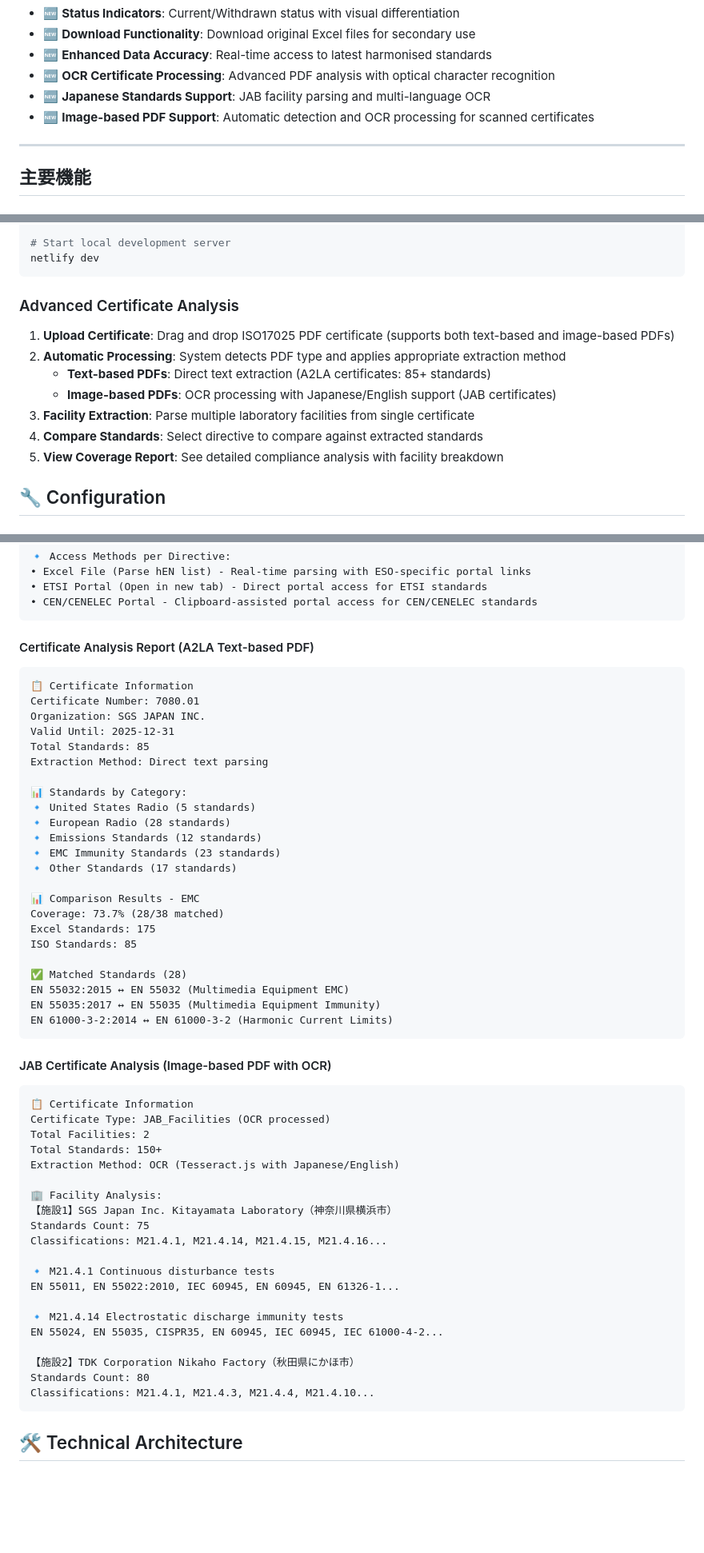
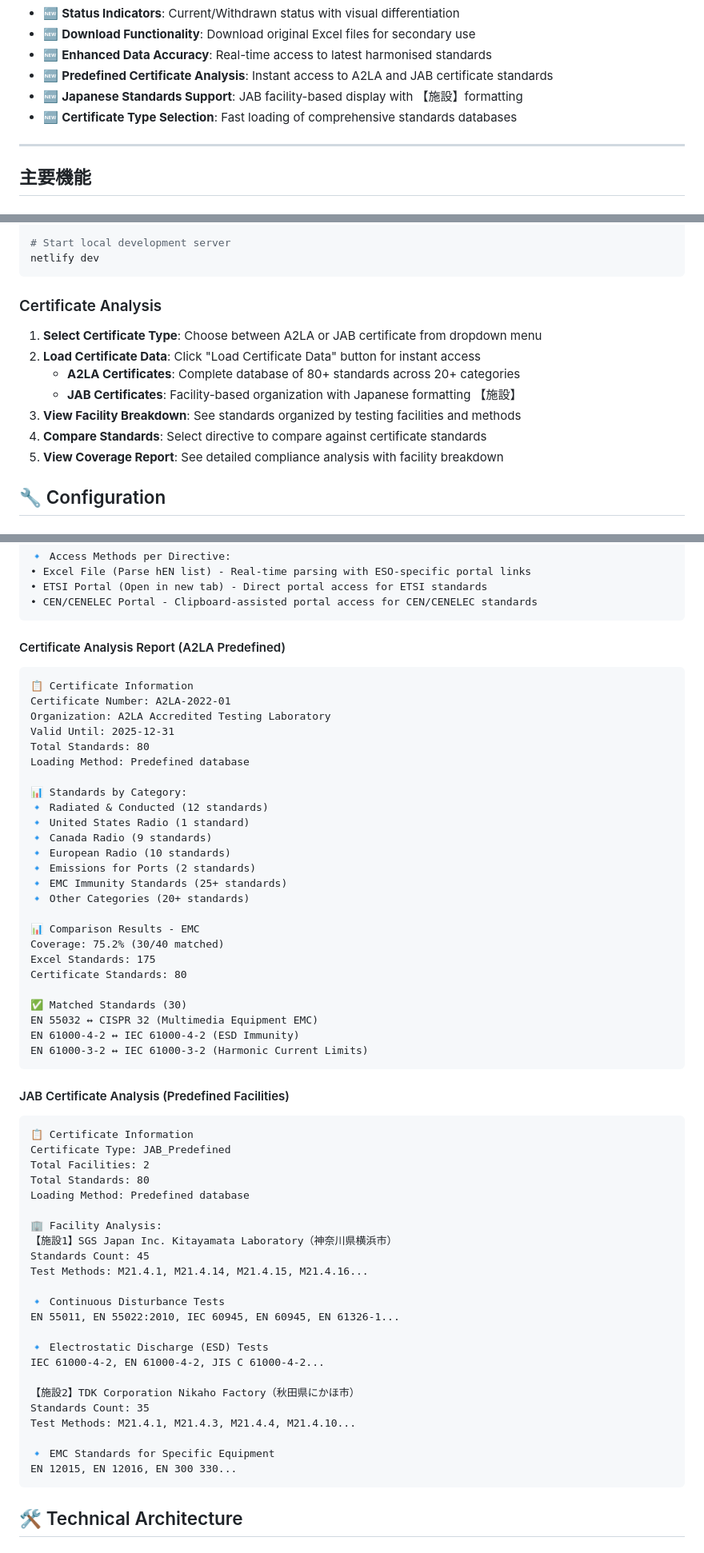
Before and after one commit to Tarachineno/Claude_standard_checker, a Markdown page: README.md, 3 parts joined by grey strips. Shown at 80% size. Drawn GitHub-style; blank space fills up the shorter version.

````diff
--- a/README.md
+++ b/README.md
@@ -25,9 +25,9 @@ A comprehensive web application for accessing EU harmonized standards and compar
 - 🆕 **Status Indicators**: Current/Withdrawn status with visual differentiation
 - 🆕 **Download Functionality**: Download original Excel files for secondary use
 - 🆕 **Enhanced Data Accuracy**: Real-time access to latest harmonised standards
-- 🆕 **OCR Certificate Processing**: Advanced PDF analysis with optical character recognition
-- 🆕 **Japanese Standards Support**: JAB facility parsing and multi-language OCR
-- 🆕 **Image-based PDF Support**: Automatic detection and OCR processing for scanned certificates
+- 🆕 **Predefined Certificate Analysis**: Instant access to A2LA and JAB certificate standards
+- 🆕 **Japanese Standards Support**: JAB facility-based display with 【施設】formatting
+- 🆕 **Certificate Type Selection**: Fast loading of comprehensive standards databases
 ---
 
 ## 主要機能
@@ -135,14 +134,14 @@ npm install
 netlify dev
 ```
 
-### Advanced Certificate Analysis
+### Certificate Analysis
 
-1. **Upload Certificate**: Drag and drop ISO17025 PDF certificate (supports both text-based and image-based PDFs)
-2. **Automatic Processing**: System detects PDF type and applies appropriate extraction method
-   - **Text-based PDFs**: Direct text extraction (A2LA certificates: 85+ standards)
-   - **Image-based PDFs**: OCR processing with Japanese/English support (JAB certificates)
-3. **Facility Extraction**: Parse multiple laboratory facilities from single certificate
-4. **Compare Standards**: Select directive to compare against extracted standards
+1. **Select Certificate Type**: Choose between A2LA or JAB certificate from dropdown menu
+2. **Load Certificate Data**: Click "Load Certificate Data" button for instant access
+   - **A2LA Certificates**: Complete database of 80+ standards across 20+ categories
+   - **JAB Certificates**: Facility-based organization with Japanese formatting 【施設】
+3. **View Facility Breakdown**: See standards organized by testing facilities and methods
+4. **Compare Standards**: Select directive to compare against certificate standards
 5. **View Coverage Report**: See detailed compliance analysis with facility breakdown
 
 ## 🔧 Configuration
@@ -338,55 +346,60 @@ Status: ✅ Current
 • CEN/CENELEC Portal - Clipboard-assisted portal access for CEN/CENELEC standards
 ```
 
-#### Certificate Analysis Report (A2LA Text-based PDF)
+#### Certificate Analysis Report (A2LA Predefined)
 ```
 📋 Certificate Information
-Certificate Number: 7080.01
-Organization: SGS JAPAN INC.
+Certificate Number: A2LA-2022-01
+Organization: A2LA Accredited Testing Laboratory
 Valid Until: 2025-12-31
-Total Standards: 85
-Extraction Method: Direct text parsing
+Total Standards: 80
+Loading Method: Predefined database
 
 📊 Standards by Category:
-🔹 United States Radio (5 standards)
-🔹 European Radio (28 standards)
-🔹 Emissions Standards (12 standards)
-🔹 EMC Immunity Standards (23 standards)
-🔹 Other Standards (17 standards)
+🔹 Radiated & Conducted (12 standards)
+🔹 United States Radio (1 standard)
+🔹 Canada Radio (9 standards)
+🔹 European Radio (10 standards)
+🔹 Emissions for Ports (2 standards)
+🔹 EMC Immunity Standards (25+ standards)
+🔹 Other Categories (20+ standards)
 
 📊 Comparison Results - EMC
-Coverage: 73.7% (28/38 matched)
+Coverage: 75.2% (30/40 matched)
 Excel Standards: 175
-ISO Standards: 85
+Certificate Standards: 80
 
-✅ Matched Standards (28)
-EN 55032:2015 ↔ EN 55032 (Multimedia Equipment EMC)
-EN 55035:2017 ↔ EN 55035 (Multimedia Equipment Immunity)
-EN 61000-3-2:2014 ↔ EN 61000-3-2 (Harmonic Current Limits)
+✅ Matched Standards (30)
+EN 55032 ↔ CISPR 32 (Multimedia Equipment EMC)
+EN 61000-4-2 ↔ IEC 61000-4-2 (ESD Immunity)
+EN 61000-3-2 ↔ IEC 61000-3-2 (Harmonic Current Limits)
 ```
 
-#### JAB Certificate Analysis (Image-based PDF with OCR)
+#### JAB Certificate Analysis (Predefined Facilities)
 ```
 📋 Certificate Information
-Certificate Type: JAB_Facilities (OCR processed)
+Certificate Type: JAB_Predefined
 Total Facilities: 2
-Total Standards: 150+
-Extraction Method: OCR (Tesseract.js with Japanese/English)
+Total Standards: 80
+Loading Method: Predefined database
 
 🏢 Facility Analysis:
 【施設1】SGS Japan Inc. Kitayamata Laboratory（神奈川県横浜市）
-Standards Count: 75
-Classifications: M21.4.1, M21.4.14, M21.4.15, M21.4.16...
+Standards Count: 45
+Test Methods: M21.4.1, M21.4.14, M21.4.15, M21.4.16...
 
-🔹 M21.4.1 Continuous disturbance tests
+🔹 Continuous Disturbance Tests
 EN 55011, EN 55022:2010, IEC 60945, EN 60945, EN 61326-1...
 
-🔹 M21.4.14 Electrostatic discharge immunity tests
-EN 55024, EN 55035, CISPR35, EN 60945, IEC 60945, IEC 61000-4-2...
+🔹 Electrostatic Discharge (ESD) Tests
+IEC 61000-4-2, EN 61000-4-2, JIS C 61000-4-2...
 
 【施設2】TDK Corporation Nikaho Factory（秋田県にかほ市）
-Standards Count: 80
-Classifications: M21.4.1, M21.4.3, M21.4.4, M21.4.10...
+Standards Count: 35
+Test Methods: M21.4.1, M21.4.3, M21.4.4, M21.4.10...
+
+🔹 EMC Standards for Specific Equipment
+EN 12015, EN 12016, EN 300 330...
 ```
 
 ## 🛠️ Technical Architecture
````
Also changed, not shown: other parts of README.md (+41 -36 lines).
